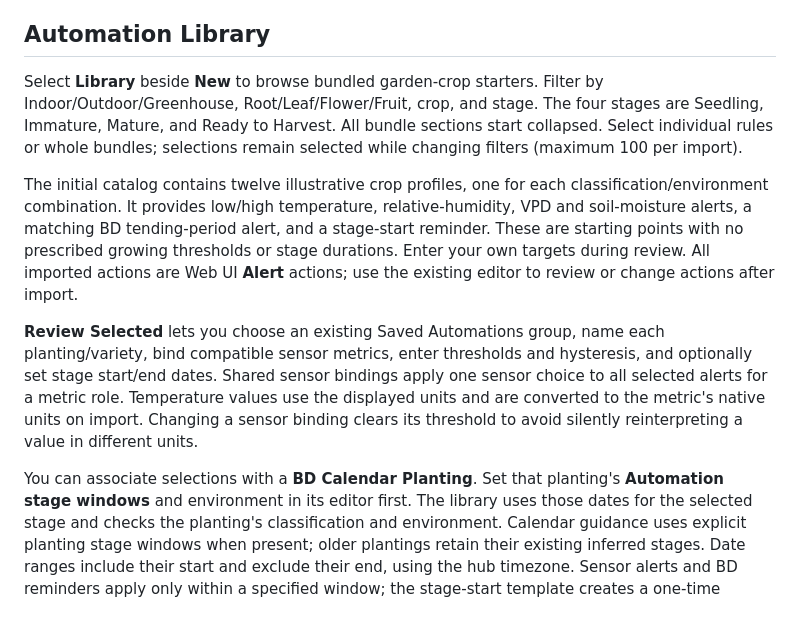
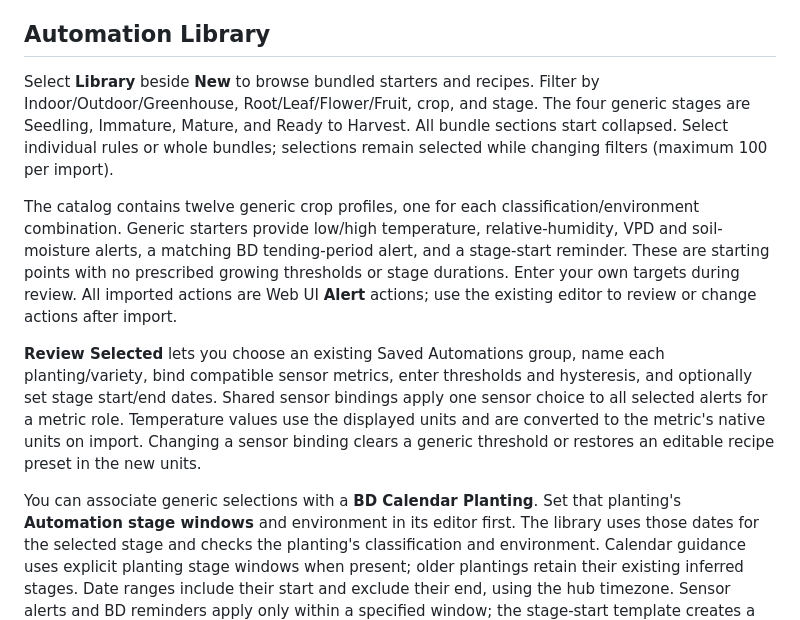
Before and after one commit to mot-yelraf/Sensorius_AI, a Markdown page: docs/automations.md, the part around one of its changes. Drawn GitHub-style.

```diff
--- a/docs/automations.md
+++ b/docs/automations.md
@@ -35,14 +35,14 @@ it as a separate automation. The original remains in **Saved Automations**.
 
 ## Automation Library
 
-Select **Library** beside **New** to browse bundled garden-crop starters. Filter
-by Indoor/Outdoor/Greenhouse, Root/Leaf/Flower/Fruit, crop, and stage. The four
+Select **Library** beside **New** to browse bundled starters and recipes. Filter
+by Indoor/Outdoor/Greenhouse, Root/Leaf/Flower/Fruit, crop, and stage. The four generic
 stages are Seedling, Immature, Mature, and Ready to Harvest. All bundle sections
 start collapsed. Select individual rules or whole bundles; selections remain
 selected while changing filters (maximum 100 per import).
 
-The initial catalog contains twelve illustrative crop profiles, one for each
-classification/environment combination. It provides low/high temperature,
+The catalog contains twelve generic crop profiles, one for each
+classification/environment combination. Generic starters provide low/high temperature,
 relative-humidity, VPD and soil-moisture alerts, a matching BD tending-period
 alert, and a stage-start reminder. These are starting points with no prescribed
 growing thresholds or stage durations. Enter your own targets during review.
@@ -54,10 +54,10 @@ each planting/variety, bind compatible sensor metrics, enter thresholds and
 hysteresis, and optionally set stage start/end dates. Shared sensor bindings
 apply one sensor choice to all selected alerts for a metric role. Temperature
 values use the displayed units and are converted to the metric's native units
-on import. Changing a sensor binding clears its threshold to avoid silently
-reinterpreting a value in different units.
+on import. Changing a sensor binding clears a generic threshold or restores an
+editable recipe preset in the new units.
 
-You can associate selections with a **BD Calendar Planting**. Set that planting's
+You can associate generic selections with a **BD Calendar Planting**. Set that planting's
 **Automation stage windows** and environment in its editor first. The library
 uses those dates for the selected stage and checks the planting's classification
 and environment. Calendar guidance uses explicit planting stage windows when
```
Also changed, not shown: other parts of docs/automations.md (+42 -0 lines), docs/user_guide.md (+18 -7 lines), assets/screenshots/system-automations-list.png, 16 other files.
